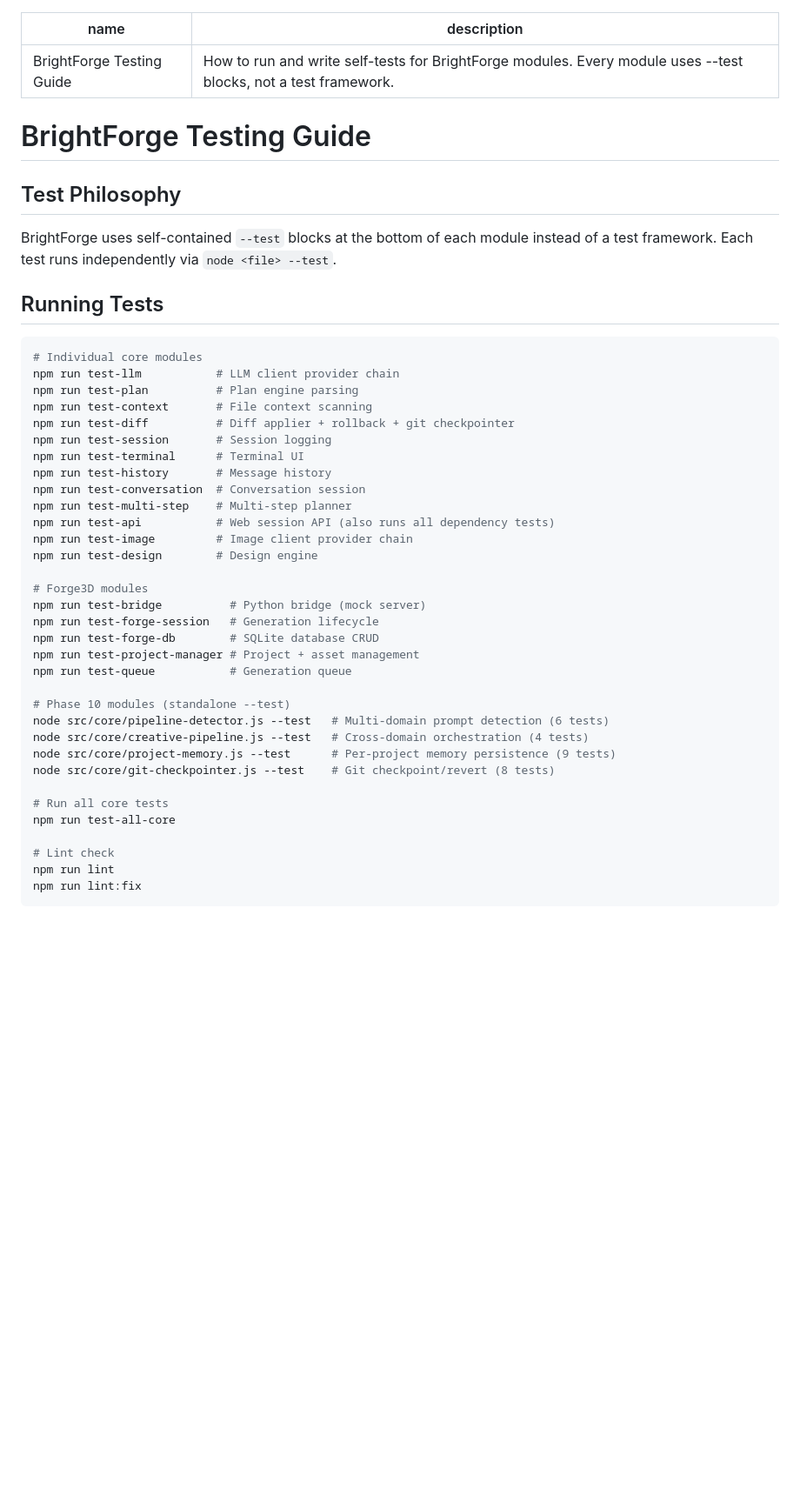
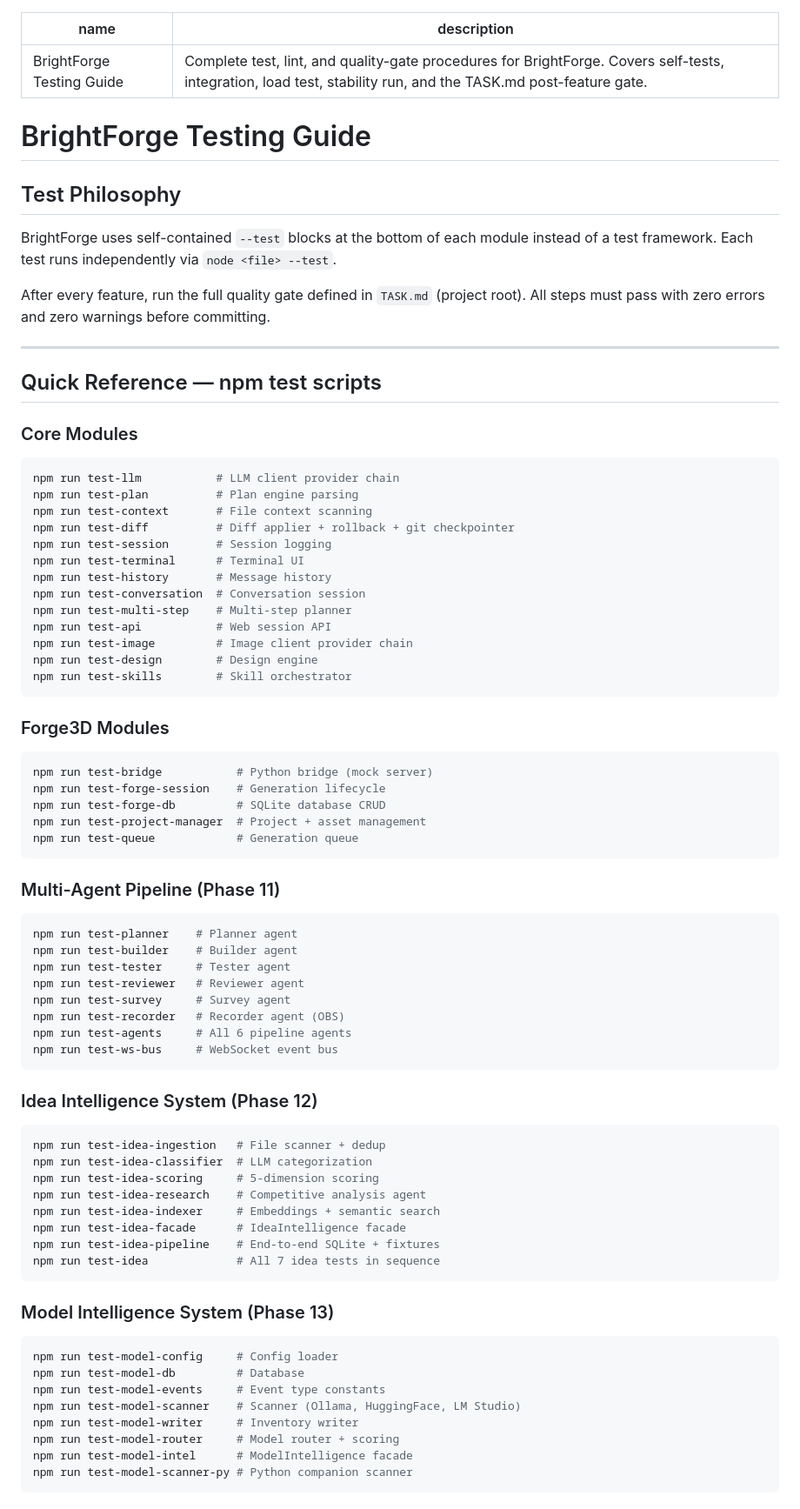
Before and after one commit to GrizzwaldHouse/BrightForge, a Markdown page: .claude/skills/testing-guide.md, the part around one of its changes. Shown at 87% size. Drawn GitHub-style; blank space fills up the shorter version.

````diff
--- a/.claude/skills/testing-guide.md
+++ b/.claude/skills/testing-guide.md
@@ -1,6 +1,6 @@
 ---
 name: BrightForge Testing Guide
-description: How to run and write self-tests for BrightForge modules. Every module uses --test blocks, not a test framework.
+description: Complete test, lint, and quality-gate procedures for BrightForge. Covers self-tests, integration, load test, stability run, and the TASK.md post-feature gate.
 ---
 
 # BrightForge Testing Guide
@@ -9,10 +9,14 @@ description: How to run and write self-tests for BrightForge modules. Every modu
 
 BrightForge uses self-contained `--test` blocks at the bottom of each module instead of a test framework. Each test runs independently via `node <file> --test`.
 
-## Running Tests
+After every feature, run the full quality gate defined in `TASK.md` (project root). All steps must pass with zero errors and zero warnings before committing.
 
+---
+
+## Quick Reference — npm test scripts
+
+### Core Modules
 ```bash
-# Individual core modules
 npm run test-llm           # LLM client provider chain
 npm run test-plan          # Plan engine parsing
 npm run test-context       # File context scanning
@@ -22,27 +26,53 @@ npm run test-terminal      # Terminal UI
 npm run test-history       # Message history
 npm run test-conversation  # Conversation session
 npm run test-multi-step    # Multi-step planner
-npm run test-api           # Web session API (also runs all dependency tests)
+npm run test-api           # Web session API
 npm run test-image         # Image client provider chain
 npm run test-design        # Design engine
+npm run test-skills        # Skill orchestrator
+```
 
-# Forge3D modules
-npm run test-bridge          # Python bridge (mock server)
-npm run test-forge-session   # Generation lifecycle
-npm run test-forge-db        # SQLite database CRUD
-npm run test-project-manager # Project + asset management
-npm run test-queue           # Generation queue
+### Forge3D Modules
+```bash
+npm run test-bridge           # Python bridge (mock server)
+npm run test-forge-session    # Generation lifecycle
+npm run test-forge-db         # SQLite database CRUD
+npm run test-project-manager  # Project + asset management
+npm run test-queue            # Generation queue
+```
 
-# Phase 10 modules (standalone --test)
-node src/core/pipeline-detector.js --test   # Multi-domain prompt detection (6 tests)
-node src/core/creative-pipeline.js --test   # Cross-domain orchestration (4 tests)
-node src/core/project-memory.js --test      # Per-project memory persistence (9 tests)
-node src/core/git-checkpointer.js --test    # Git checkpoint/revert (8 tests)
+### Multi-Agent Pipeline (Phase 11)
+```bash
+npm run test-planner    # Planner agent
+npm run test-builder    # Builder agent
+npm run test-tester     # Tester agent
+npm run test-reviewer   # Reviewer agent
+npm run test-survey     # Survey agent
+npm run test-recorder   # Recorder agent (OBS)
+npm run test-agents     # All 6 pipeline agents
+npm run test-ws-bus     # WebSocket event bus
+```
 
-# Run all core tests
-npm run test-all-core
+### Idea Intelligence System (Phase 12)
+```bash
+npm run test-idea-ingestion   # File scanner + dedup
+npm run test-idea-classifier  # LLM categorization
+npm run test-idea-scoring     # 5-dimension scoring
+npm run test-idea-research    # Competitive analysis agent
+npm run test-idea-indexer     # Embeddings + semantic search
+npm run test-idea-facade      # IdeaIntelligence facade
+npm run test-idea-pipeline    # End-to-end SQLite + fixtures
+npm run test-idea             # All 7 idea tests in sequence
+```
 
-# Lint check
-npm run lint
-npm run lint:fix
+### Model Intelligence System (Phase 13)
+```bash
+npm run test-model-config     # Config loader
+npm run test-model-db         # Database
+npm run test-model-events     # Event type constants
+npm run test-model-scanner    # Scanner (Ollama, HuggingFace, LM Studio)
+npm run test-model-writer     # Inventory writer
+npm run test-model-router     # Model router + scoring
+npm run test-model-intel      # ModelIntelligence facade
+npm run test-model-scanner-py # Python companion scanner
 ```
````
Also changed, not shown: other parts of .claude/skills/testing-guide.md (+46 -14 lines), CLAUDE.md (+13 -1 lines), TASK.md (added, +146 -0 lines).
